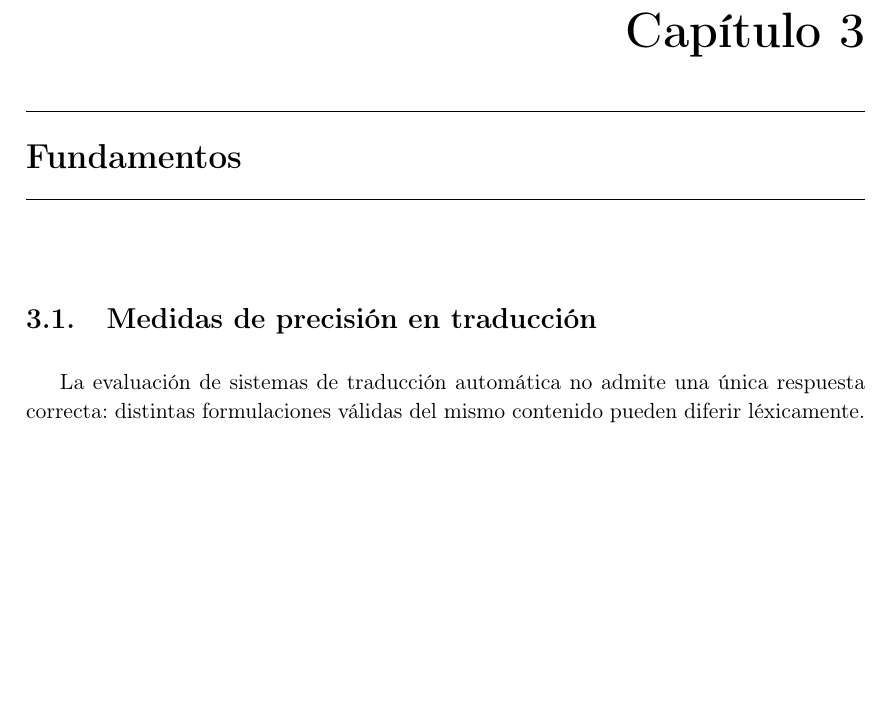
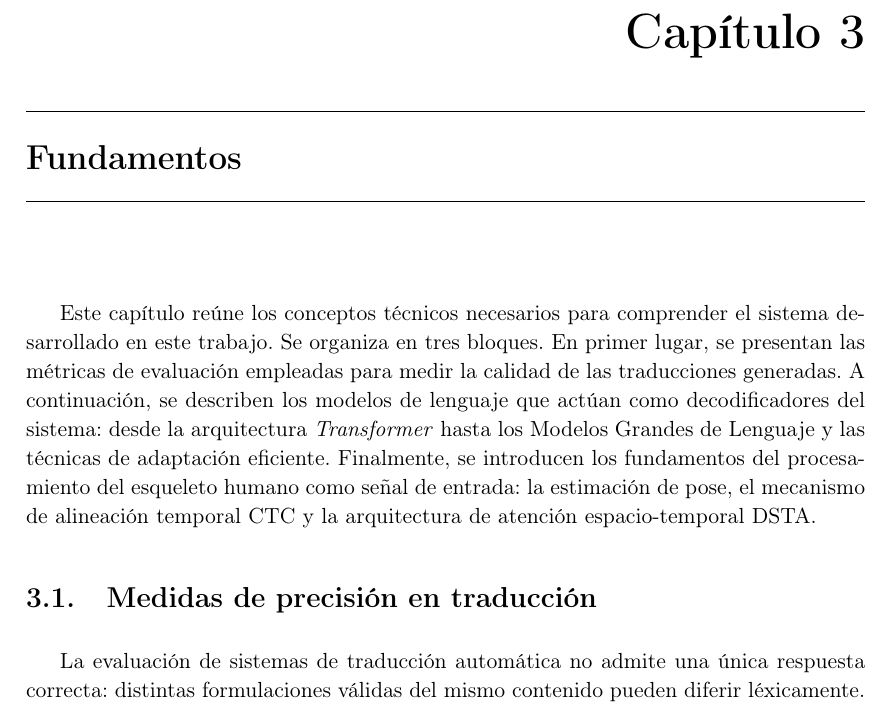
Before and after one commit to nicolasrodriguezruiz/tfm-sign-language, a LaTeX book (Memoria/main.tex, which reads Memoria/Chapters/fundamentos.tex): part of page 25 of 78, cut so that both start at the same text, the shorter picture padded with empty space. Compiled offline with pdfLaTeX.

Commit message:
Añado un pequeño parrafo introductorio

```diff
--- a/Memoria/Chapters/fundamentos.tex
+++ b/Memoria/Chapters/fundamentos.tex
@@ -1,4 +1,10 @@
 \chapter{Fundamentos}\label{ch:fundamentos}
+Este capítulo reúne los conceptos técnicos necesarios para comprender el sistema desarrollado en este trabajo.
+Se organiza en tres bloques.
+En primer lugar, se presentan las métricas de evaluación empleadas para medir la calidad de las traducciones generadas.
+A continuación, se describen los modelos de lenguaje que actúan como decodificadores del sistema: desde la arquitectura \textit{Transformer} hasta los Modelos Grandes de Lenguaje y las técnicas de adaptación eficiente.
+Finalmente, se introducen los fundamentos del procesamiento del esqueleto humano como señal de entrada: la estimación de pose, el mecanismo de alineación temporal CTC y la arquitectura de atención espacio-temporal DSTA.
+
 
 \section{Medidas de precisión en traducción}
 La evaluación de sistemas de traducción automática no admite una única respuesta correcta: distintas formulaciones válidas del mismo contenido pueden diferir léxicamente.
```
